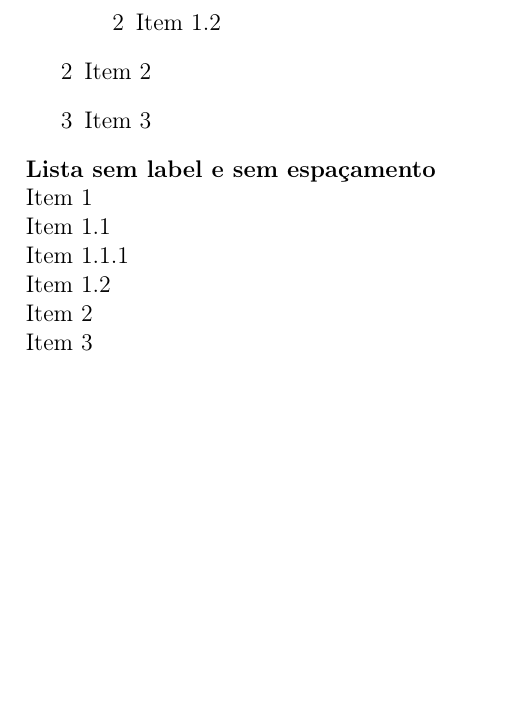
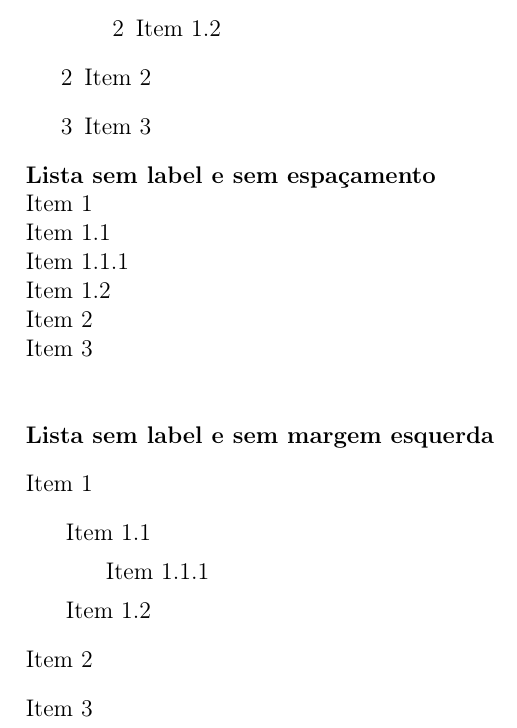
Before and after one commit to alexandrei2007/latex, a LaTeX document (enumerate/template.tex): part of page 2 of 2, cut so that both start at the same text, the shorter picture padded with empty space. Compiled offline with pdfLaTeX.

Commit message:
Enumerate sem margem esquerda

```diff
--- a/enumerate/template.tex
+++ b/enumerate/template.tex
@@ -98,5 +98,20 @@ Para suportar mais é necessário criar uma nova lista:\\
 	\item Item 3
 \end{enumerate}
 
+\noindent\\
+
+\noindent\textbf{Lista sem label e sem margem esquerda}
+\begin{enumerate}[label={},leftmargin=0cm,labelindent=0.5cm]
+	\item Item 1
+	\begin{enumerate}[label={},leftmargin=*,labelindent=0.5cm]
+		\item Item 1.1
+		\begin{enumerate}[label={},leftmargin=*,labelindent=0.5cm]
+			\item Item 1.1.1
+		\end{enumerate}
+		\item Item 1.2
+	\end{enumerate}
+	\item Item 2
+	\item Item 3
+\end{enumerate}
 
 \end{document}
```
